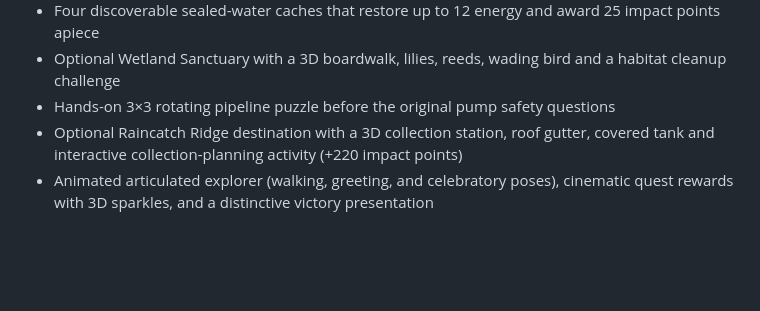
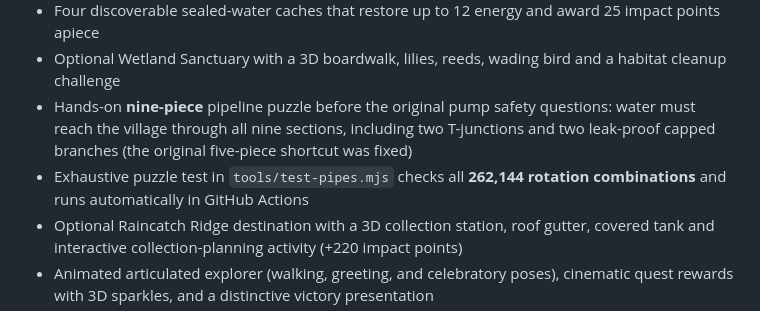
Before and after one commit to Hooda133/charity-water-thirst-trail, a Markdown page: README.md, the part around the change. Rendered like a GitHub page; blank space fills up the shorter version.

Commit message:
Document fully connected pipe puzzle and exhaustive leak checking

```diff
--- a/README.md
+++ b/README.md
@@ -28,7 +28,8 @@
 - Gradual morning-to-starlight lighting with glowing lanterns, fireflies, distant stars and dawn transitions
 - Four discoverable sealed-water caches that restore up to 12 energy and award 25 impact points apiece
 - Optional Wetland Sanctuary with a 3D boardwalk, lilies, reeds, wading bird and a habitat cleanup challenge
-- Hands-on 3×3 rotating pipeline puzzle before the original pump safety questions
+- Hands-on **nine-piece** pipeline puzzle before the original pump safety questions: water must reach the village through all nine sections, including two T-junctions and two leak-proof capped branches (the original five-piece shortcut was fixed)
+- Exhaustive puzzle test in `tools/test-pipes.mjs` checks all **262,144 rotation combinations** and runs automatically in GitHub Actions
 - Optional Raincatch Ridge destination with a 3D collection station, roof gutter, covered tank and interactive collection-planning activity (+220 impact points)
 - Animated articulated explorer (walking, greeting, and celebratory poses), cinematic quest rewards with 3D sparkles, and a distinctive victory presentation
 - Reduced-motion support for the newer environment and achievement animations
```
